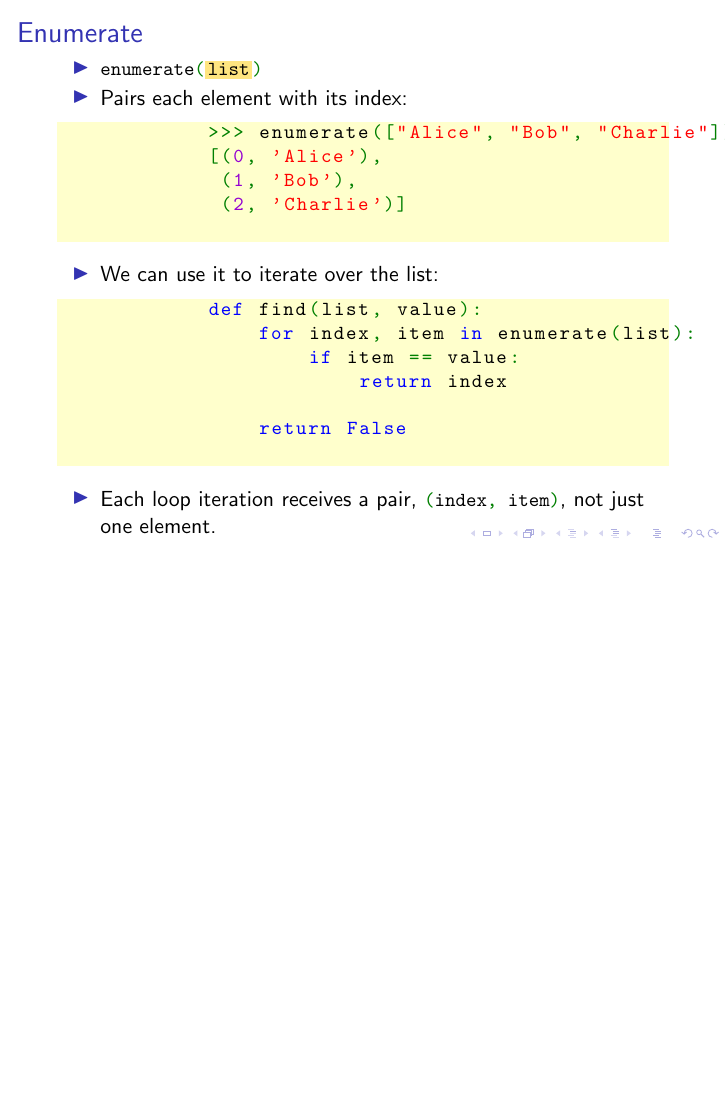
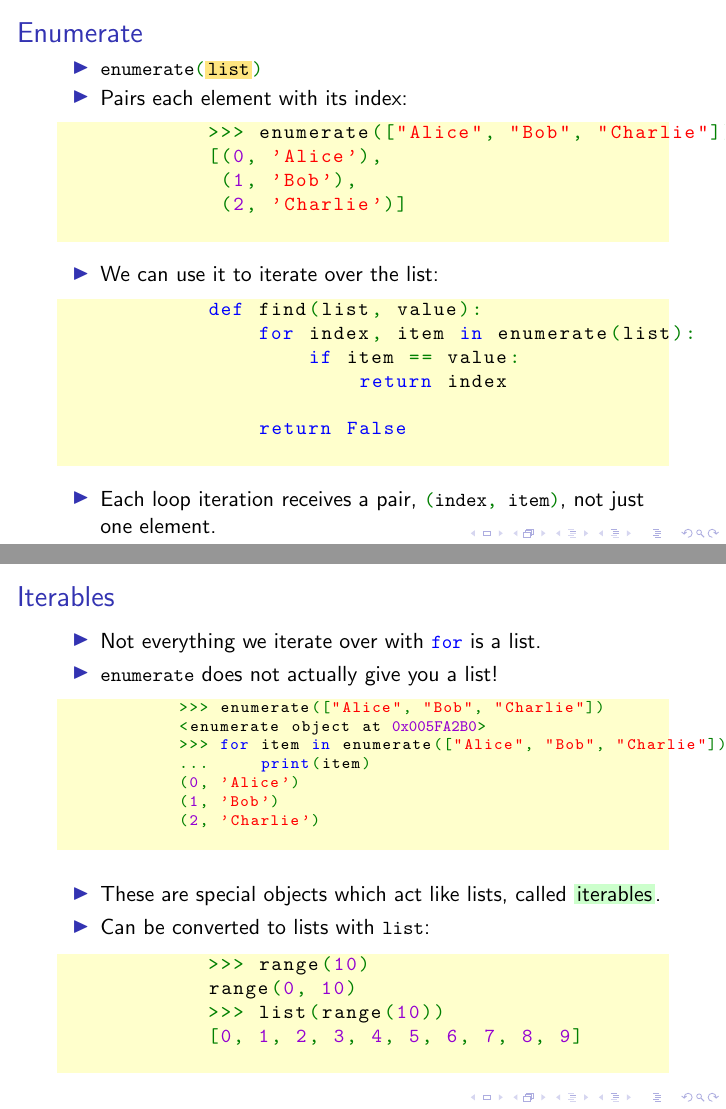
Before and after one commit to Fedjmike/cucats-python, LaTeX slides (tex/python-workshop-2.tex): page 22 of 27 before the commit and pages 22 and 26 of 31 after it, the two joined at a grey line, the shorter picture padded with empty space. Compiled offline with pdfLaTeX.

Commit message:
W2: iterables

```diff
--- a/tex/python-workshop-2.tex
+++ b/tex/python-workshop-2.tex
@@ -300,6 +300,40 @@
 	\end{frame}
 
 	\begin{frame}[fragile]
+		\frametitle{Iterables}
+
+		\begin{itemize}
+			\item Not everything we iterate over with \lstinline|for| is a list.
+
+			\pause
+
+			\item \lstinline|enumerate| does not actually give you a list!
+			\begin{lstlisting}[xleftmargin=\dimexpr-\leftmargini, basicstyle=\scriptsize\tt]
+			>>> enumerate(["Alice", "Bob", "Charlie"])
+			<enumerate object at $\text{\tt\color{num} 0x005FA2B0}$>$\pause$
+			>>> for item in enumerate(["Alice", "Bob", "Charlie"]):
+			...     print(item)
+			(0, 'Alice')
+			(1, 'Bob')
+			(2, 'Charlie')
+			\end{lstlisting}
+
+			\pause
+
+			\item These are special objects which act like lists, called \colorbox{jargonbg}{iterables}.
+
+			\item Can be converted to lists with \lstinline|list|:
+			\begin{lstlisting}[xleftmargin=\dimexpr-\leftmargini]
+			>>> range(10)
+			range(0, 10)
+			>>> list(range(10))
+			[0, 1, 2, 3, 4, 5, 6, 7, 8, 9]
+			\end{lstlisting}
+
+		\end{itemize}
+	\end{frame}
+
+	\begin{frame}[fragile]
 		\frametitle{while}
 		\begin{itemize}
 			\item Sometimes you want your loop to run while some condition is met, as opposed to a set number of times (\lstinline|for| loops).
```
